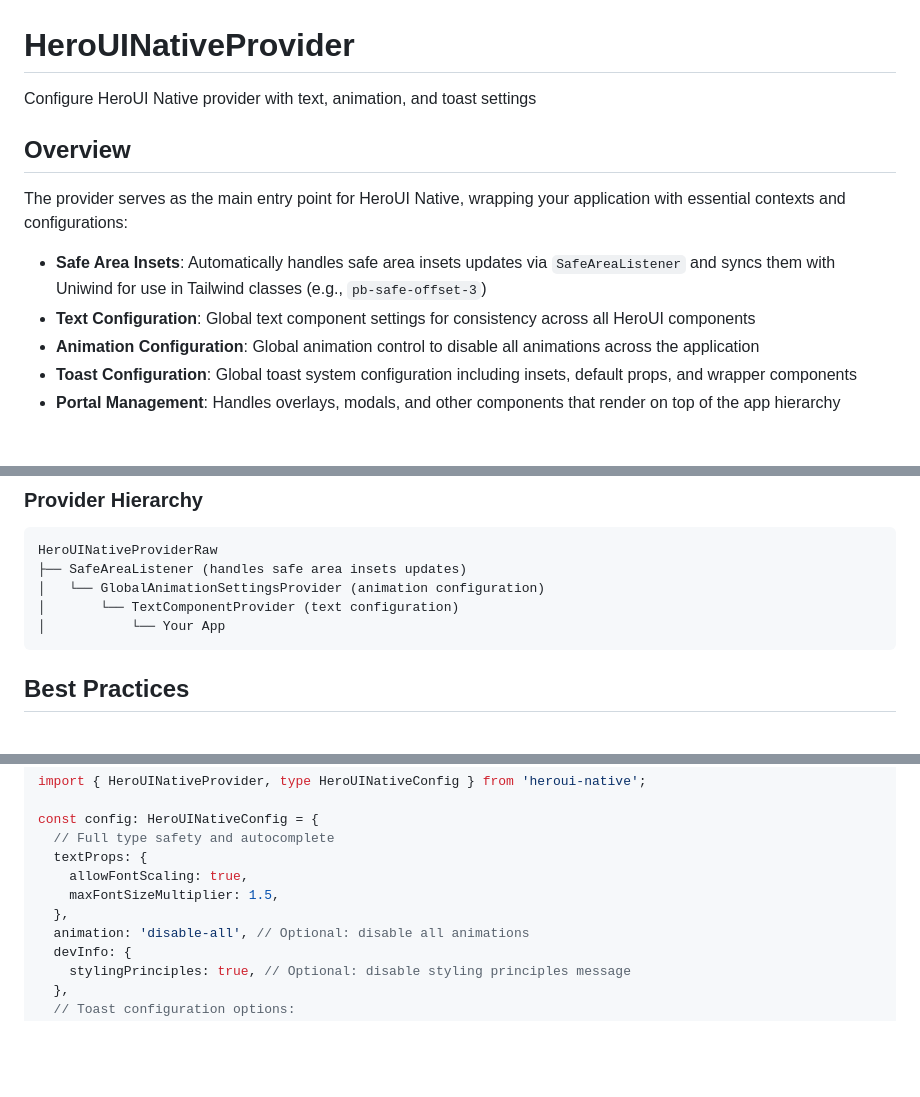
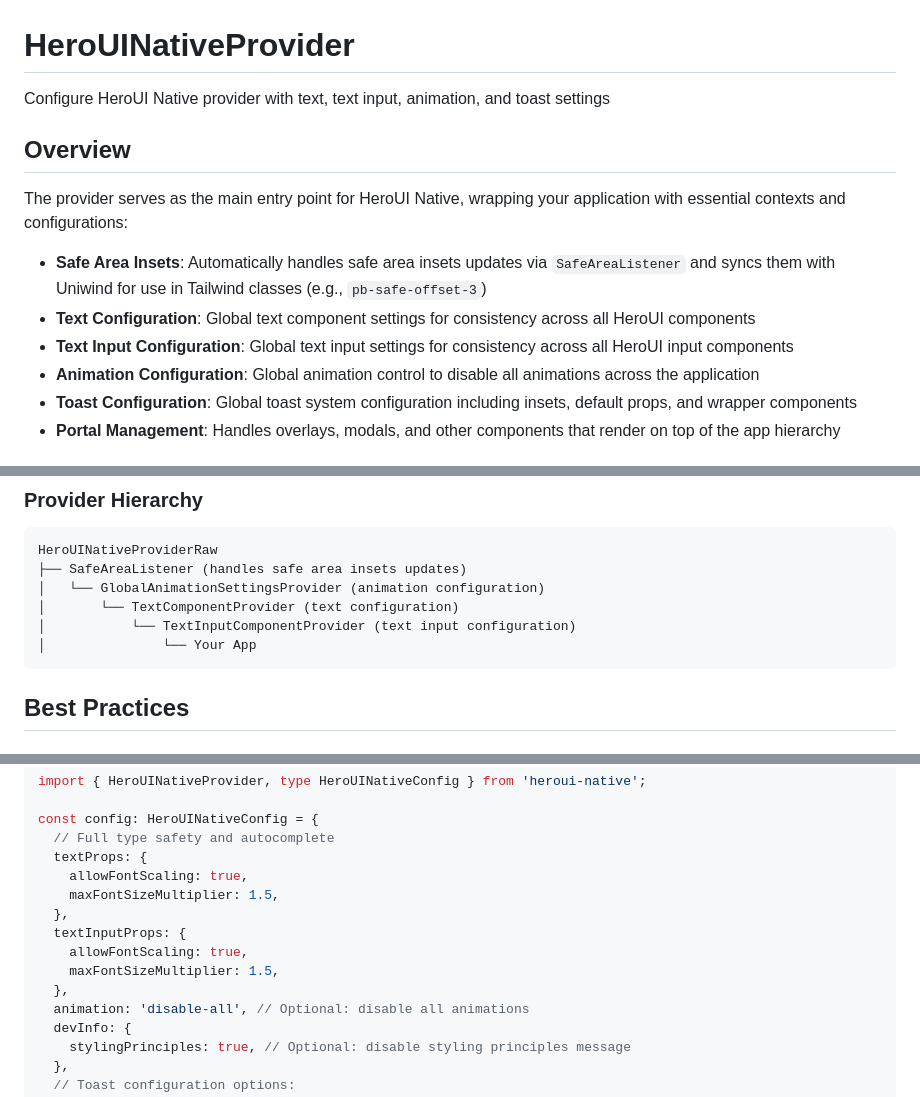
Before and after one commit to heroui-inc/heroui-native, a Markdown page: docs/provider.md, 3 parts joined by grey strips. Rendered like a GitHub page; blank space fills up the shorter version.

````diff
--- a/docs/provider.md
+++ b/docs/provider.md
@@ -1,6 +1,6 @@
 # HeroUINativeProvider
 
-Configure HeroUI Native provider with text, animation, and toast settings
+Configure HeroUI Native provider with text, text input, animation, and toast settings
 
 ## Overview
 
@@ -8,6 +8,7 @@ The provider serves as the main entry point for HeroUI Native, wrapping your app
 
 - **Safe Area Insets**: Automatically handles safe area insets updates via `SafeAreaListener` and syncs them with Uniwind for use in Tailwind classes (e.g., `pb-safe-offset-3`)
 - **Text Configuration**: Global text component settings for consistency across all HeroUI components
+- **Text Input Configuration**: Global text input settings for consistency across all HeroUI input components
 - **Animation Configuration**: Global animation control to disable all animations across the application
 - **Toast Configuration**: Global toast system configuration including insets, default props, and wrapper components
 - **Portal Management**: Handles overlays, modals, and other components that render on top of the app hierarchy
@@ -327,7 +365,8 @@ HeroUINativeProviderRaw
 ├── SafeAreaListener (handles safe area insets updates)
 │   └── GlobalAnimationSettingsProvider (animation configuration)
 │       └── TextComponentProvider (text configuration)
-│           └── Your App
+│           └── TextInputComponentProvider (text input configuration)
+│               └── Your App
 ```
 
 ## Best Practices
@@ -416,6 +455,10 @@ const config: HeroUINativeConfig = {
     allowFontScaling: true,
     maxFontSizeMultiplier: 1.5,
   },
+  textInputProps: {
+    allowFontScaling: true,
+    maxFontSizeMultiplier: 1.5,
+  },
   animation: 'disable-all', // Optional: disable all animations
   devInfo: {
     stylingPrinciples: true, // Optional: disable styling principles message
````
Also changed, not shown: other parts of docs/provider.md (+41 -4 lines).
